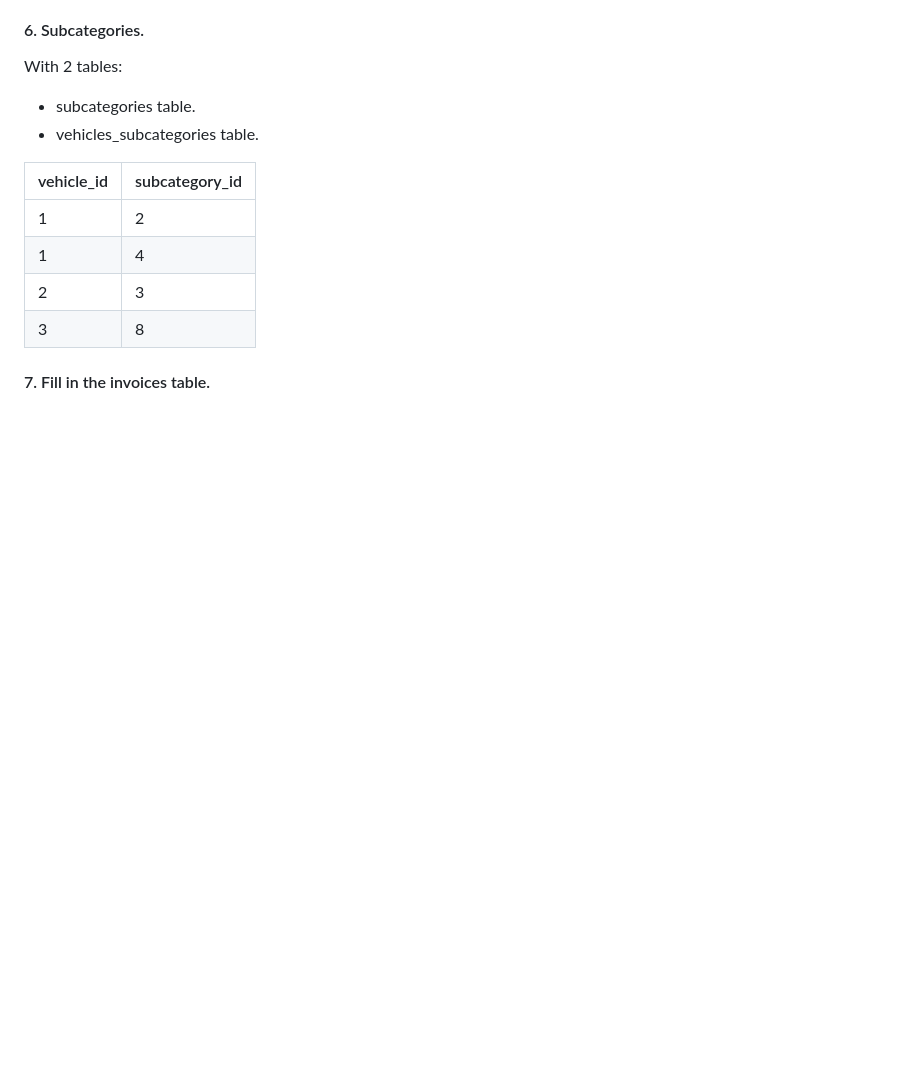
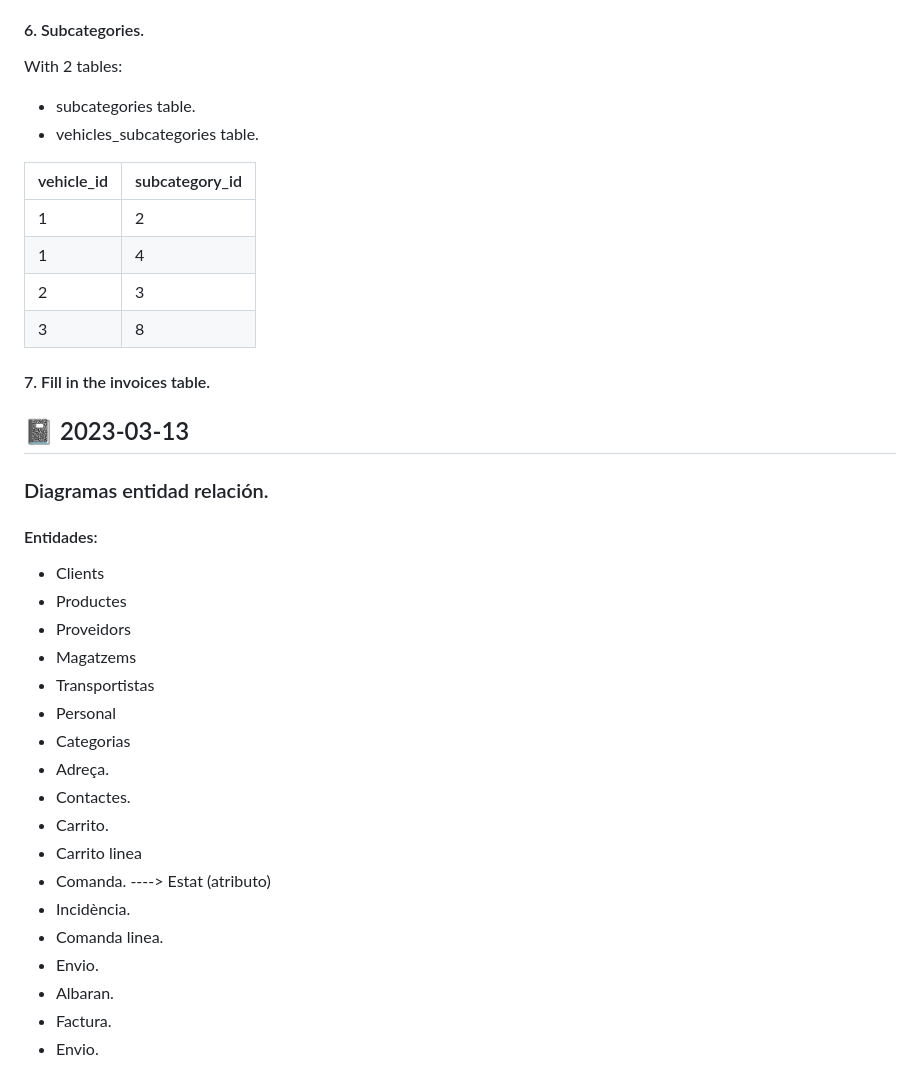
Before and after one commit to sxdny/grado_superior, a Markdown page: Apuntes/BD/Apuntes Base de Datos.md, the part around the change. Rendered like a GitHub page; blank space fills up the shorter version.

```diff
--- a/Apuntes/BD/Apuntes Base de Datos.md
+++ b/Apuntes/BD/Apuntes Base de Datos.md
@@ -282,3 +282,28 @@ With 2 tables:
 | 3          | 8              |
 
 #### 7. Fill in the invoices table.
+
+## 📓 2023-03-13
+
+### Diagramas entidad relación.
+
+#### Entidades:
+
+* Clients
+* Productes
+* Proveidors
+* Magatzems
+* Transportistas
+* Personal
+* Categorias
+* Adreça.
+* Contactes.
+* Carrito.
+* Carrito linea
+* Comanda. ----> Estat (atributo)
+* Incidència.
+* Comanda linea.
+* Envio.
+* Albaran.
+* Factura.
+* Envio.
```
